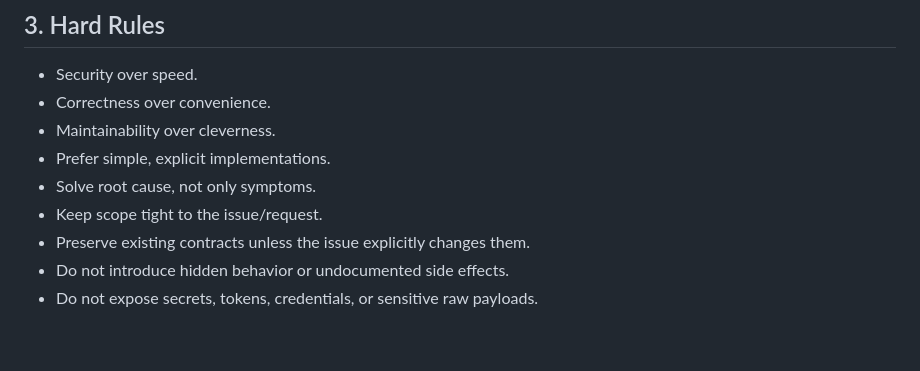
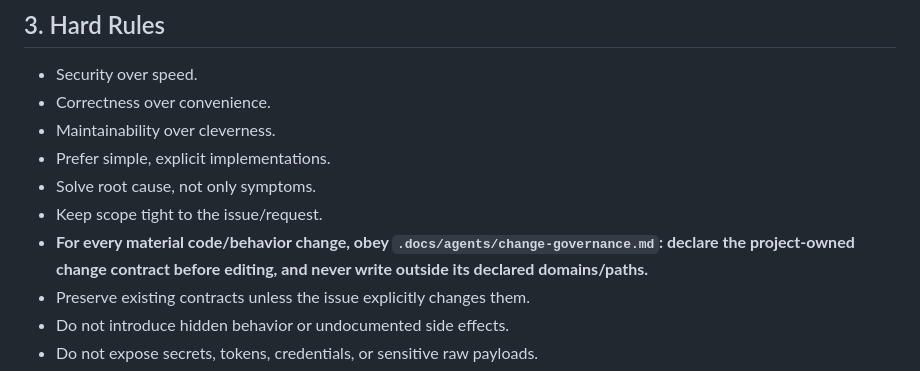
Before and after one commit to EDortta/AI-Agents, a Markdown page: AGENTS.md, the part around the change. GitHub-like rendering; blank space fills up the shorter version.

Commit message:
v2: make change contract mandatory

```diff
--- a/AGENTS.md
+++ b/AGENTS.md
@@ -190,6 +190,7 @@ Do not load historical issue docs, handoff notes, or lessons unless resuming act
 - Prefer simple, explicit implementations.
 - Solve root cause, not only symptoms.
 - Keep scope tight to the issue/request.
+- **For every material code/behavior change, obey `.docs/agents/change-governance.md`: declare the project-owned change contract before editing, and never write outside its declared domains/paths.**
 - Preserve existing contracts unless the issue explicitly changes them.
 - Do not introduce hidden behavior or undocumented side effects.
 - Do not expose secrets, tokens, credentials, or sensitive raw payloads.
```
